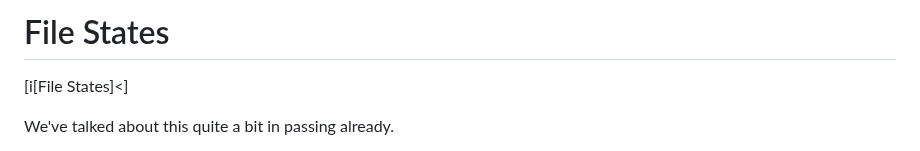
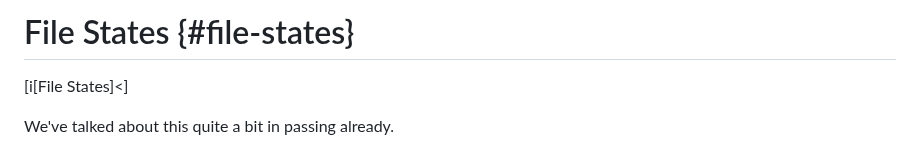
Before and after one commit to beejjorgensen/bggit, a Markdown page: src/bggit_part_090_file_states.md, the part around the change. Rendered like a GitHub page.

```diff
--- a/src/bggit_part_090_file_states.md
+++ b/src/bggit_part_090_file_states.md
@@ -1,4 +1,4 @@
-# File States
+# File States {#file-states}
 
 [i[File States]<]
 
```
Also changed, not shown: src/bggit_part_095_renaming_removing.md (+24 -15 lines).
